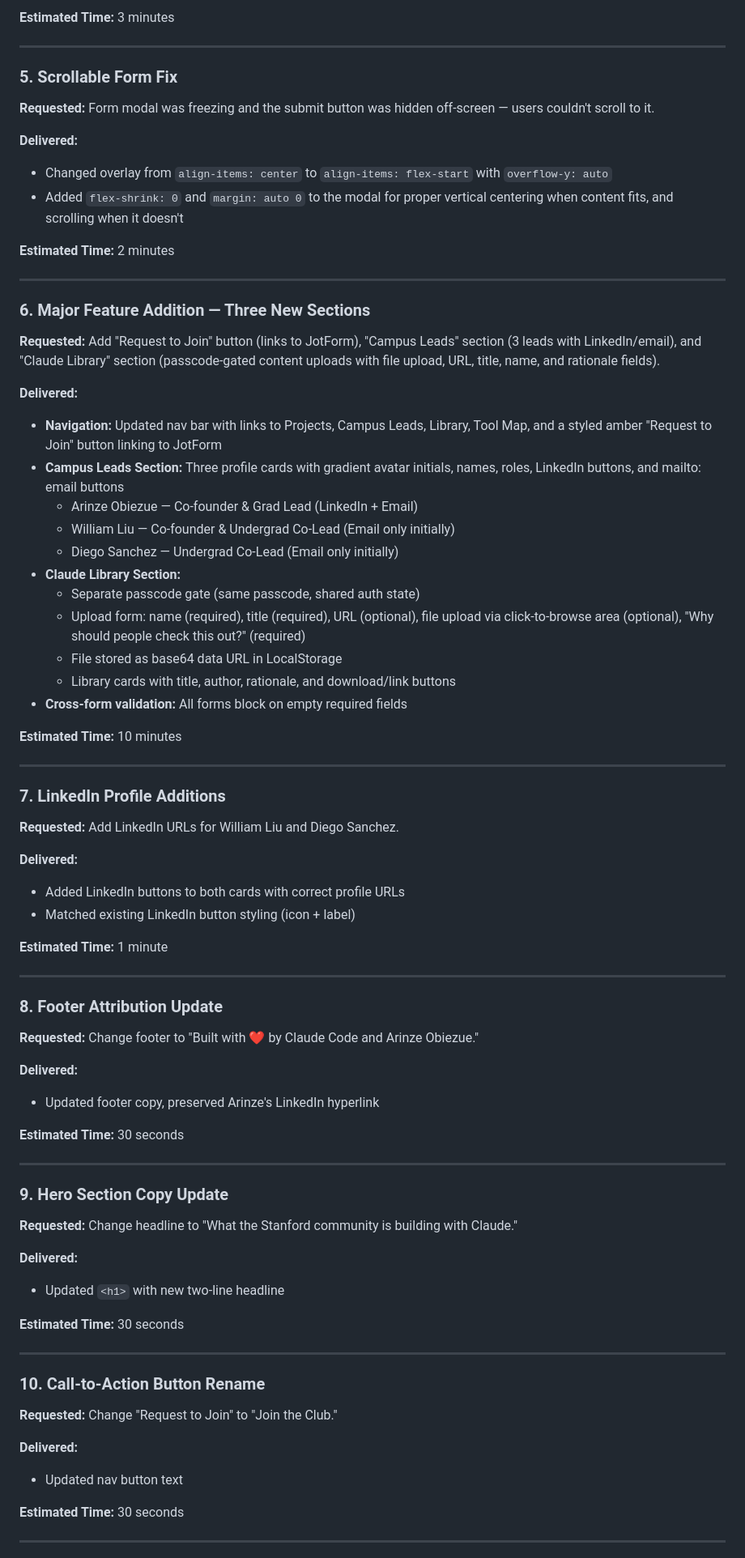
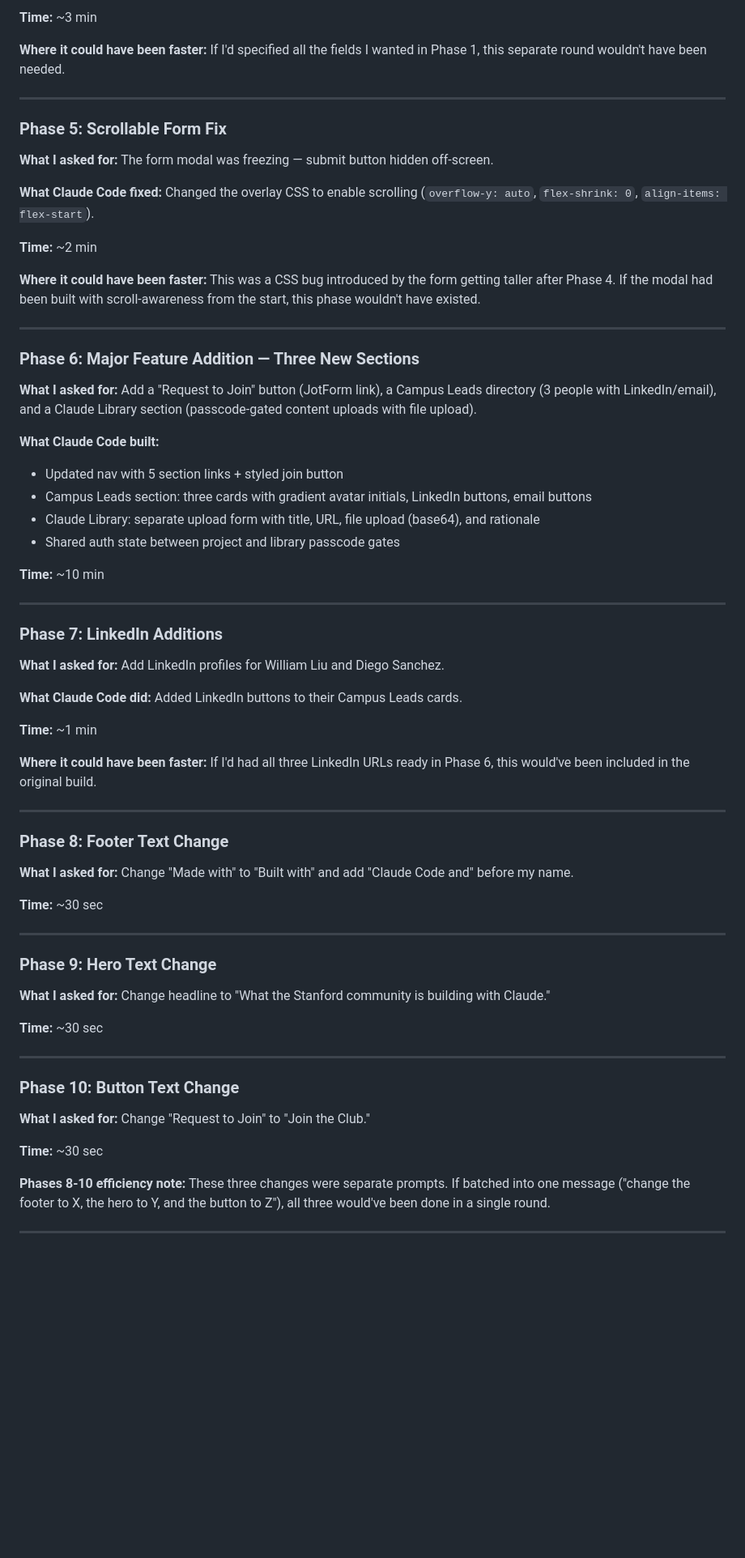
Before and after one commit to heyarinze/stanfordclaude, a Markdown page: BUILD_REPORT.md, the part around one of its changes. Shown at 81% size. Drawn GitHub-style; blank space fills up the shorter version.

```diff
--- a/BUILD_REPORT.md
+++ b/BUILD_REPORT.md
@@ -70,77 +63,65 @@ The final deliverable is a fully functional web application featuring:
 
-**Estimated Time:** 3 minutes
+**Time:** ~3 min
+
+**Where it could have been faster:** If I'd specified all the fields I wanted in Phase 1, this separate round wouldn't have been needed.
 
 ---
 
-### 5. Scrollable Form Fix
-**Requested:** Form modal was freezing and the submit button was hidden off-screen — users couldn't scroll to it.
+### Phase 5: Scrollable Form Fix
+**What I asked for:** The form modal was freezing — submit button hidden off-screen.
 
-**Delivered:**
-- Changed overlay from `align-items: center` to `align-items: flex-start` with `overflow-y: auto`
-- Added `flex-shrink: 0` and `margin: auto 0` to the modal for proper vertical centering when content fits, and scrolling when it doesn't
+**What Claude Code fixed:** Changed the overlay CSS to enable scrolling (`overflow-y: auto`, `flex-shrink: 0`, `align-items: flex-start`).
 
-**Estimated Time:** 2 minutes
+**Time:** ~2 min
+
+**Where it could have been faster:** This was a CSS bug introduced by the form getting taller after Phase 4. If the modal had been built with scroll-awareness from the start, this phase wouldn't have existed.
 
 ---
 
-### 6. Major Feature Addition — Three New Sections
-**Requested:** Add "Request to Join" button (links to JotForm), "Campus Leads" section (3 leads with LinkedIn/email), and "Claude Library" section (passcode-gated content uploads with file upload, URL, title, name, and rationale fields).
+### Phase 6: Major Feature Addition — Three New Sections
+**What I asked for:** Add a "Request to Join" button (JotForm link), a Campus Leads directory (3 people with LinkedIn/email), and a Claude Library section (passcode-gated content uploads with file upload).
 
-**Delivered:**
-- **Navigation:** Updated nav bar with links to Projects, Campus Leads, Library, Tool Map, and a styled amber "Request to Join" button linking to JotForm
-- **Campus Leads Section:** Three profile cards with gradient avatar initials, names, roles, LinkedIn buttons, and mailto: email buttons
-  - Arinze Obiezue — Co-founder & Grad Lead (LinkedIn + Email)
-  - William Liu — Co-founder & Undergrad Co-Lead (Email only initially)
-  - Diego Sanchez — Undergrad Co-Lead (Email only initially)
-- **Claude Library Section:**
-  - Separate passcode gate (same passcode, shared auth state)
-  - Upload form: name (required), title (required), URL (optional), file upload via click-to-browse area (optional), "Why should people check this out?" (required)
-  - File stored as base64 data URL in LocalStorage
-  - Library cards with title, author, rationale, and download/link buttons
-- **Cross-form validation:** All forms block on empty required fields
+**What Claude Code built:**
+- Updated nav with 5 section links + styled join button
+- Campus Leads section: three cards with gradient avatar initials, LinkedIn buttons, email buttons
+- Claude Library: separate upload form with title, URL, file upload (base64), and rationale
+- Shared auth state between project and library passcode gates
 
-**Estimated Time:** 10 minutes
+**Time:** ~10 min
 
 ---
 
-### 7. LinkedIn Profile Additions
-**Requested:** Add LinkedIn URLs for William Liu and Diego Sanchez.
+### Phase 7: LinkedIn Additions
+**What I asked for:** Add LinkedIn profiles for William Liu and Diego Sanchez.
 
-**Delivered:**
-- Added LinkedIn buttons to both cards with correct profile URLs
-- Matched existing LinkedIn button styling (icon + label)
+**What Claude Code did:** Added LinkedIn buttons to their Campus Leads cards.
 
-**Estimated Time:** 1 minute
+**Time:** ~1 min
+
+**Where it could have been faster:** If I'd had all three LinkedIn URLs ready in Phase 6, this would've been included in the original build.
 
 ---
 
-### 8. Footer Attribution Update
-**Requested:** Change footer to "Built with ❤️ by Claude Code and Arinze Obiezue."
+### Phase 8: Footer Text Change
+**What I asked for:** Change "Made with" to "Built with" and add "Claude Code and" before my name.
 
-**Delivered:**
-- Updated footer copy, preserved Arinze's LinkedIn hyperlink
-
-**Estimated Time:** 30 seconds
+**Time:** ~30 sec
 
 ---
 
-### 9. Hero Section Copy Update
-**Requested:** Change headline to "What the Stanford community is building with Claude."
+### Phase 9: Hero Text Change
+**What I asked for:** Change headline to "What the Stanford community is building with Claude."
 
-**Delivered:**
-- Updated `<h1>` with new two-line headline
-
-**Estimated Time:** 30 seconds
+**Time:** ~30 sec
 
 ---
 
-### 10. Call-to-Action Button Rename
-**Requested:** Change "Request to Join" to "Join the Club."
+### Phase 10: Button Text Change
+**What I asked for:** Change "Request to Join" to "Join the Club."
 
-**Delivered:**
-- Updated nav button text
+**Time:** ~30 sec
 
-**Estimated Time:** 30 seconds
+**Phases 8-10 efficiency note:** These three changes were separate prompts. If batched into one message ("change the footer to X, the hero to Y, and the button to Z"), all three would've been done in a single round.
 
 ---
 
```
Also changed, not shown: other parts of BUILD_REPORT.md (+170 -110 lines).
